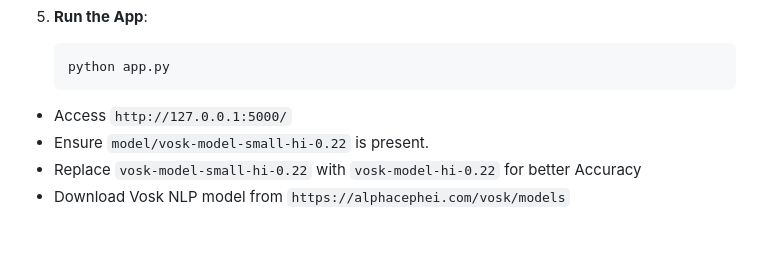
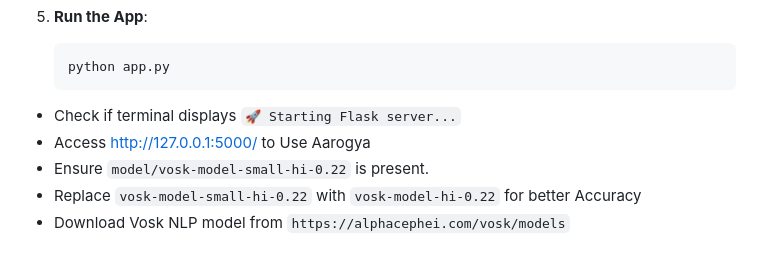
Before and after one commit to shreyash729/Cyfuture-Hackathon, a Markdown page: README.markdown, the part around the change. Rendered like a GitHub page.

````diff
--- a/README.markdown
+++ b/README.markdown
@@ -96,8 +96,8 @@ To run the app locally, including the speech-to-text feature:
     ```bash
     python app.py
     ```
-
-   - Access `http://127.0.0.1:5000/`
+   - Check if terminal displays `🚀 Starting Flask server...`
+   - Access http://127.0.0.1:5000/ to Use Aarogya
    - Ensure `model/vosk-model-small-hi-0.22` is present.
    - Replace `vosk-model-small-hi-0.22` with `vosk-model-hi-0.22` for better Accuracy
    - Download Vosk NLP model from `https://alphacephei.com/vosk/models`
````
